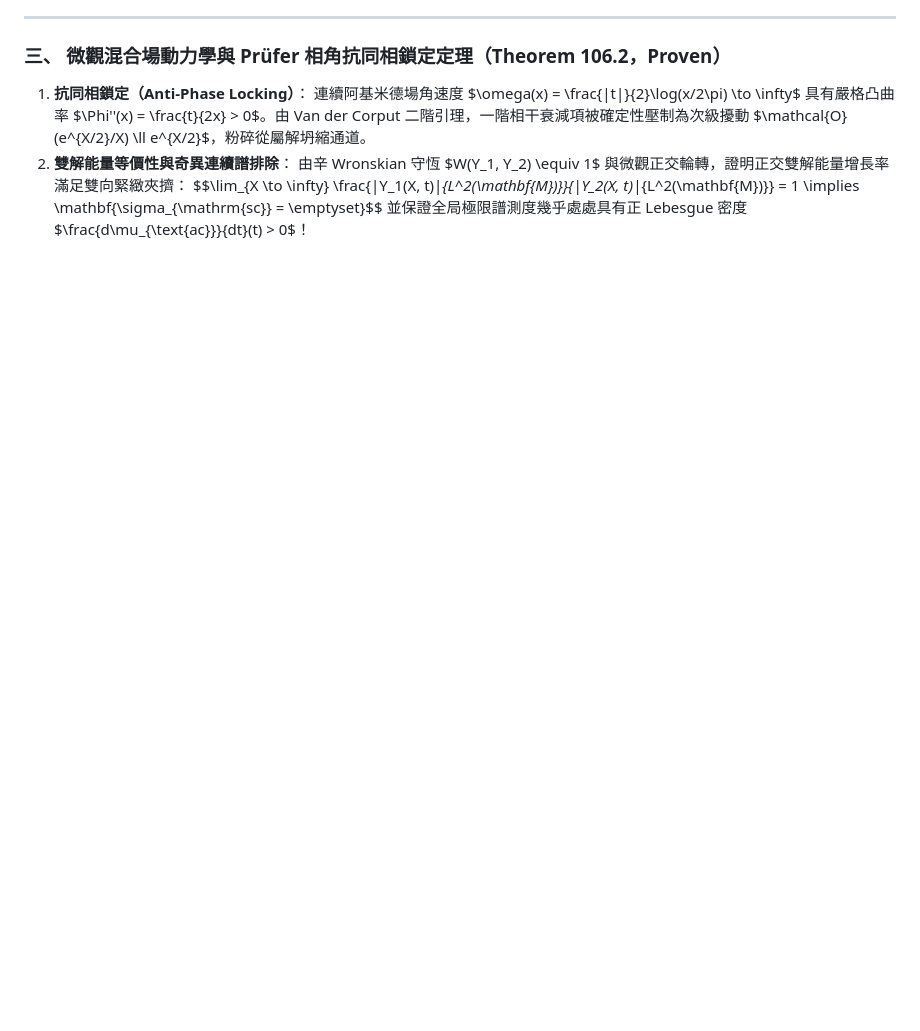
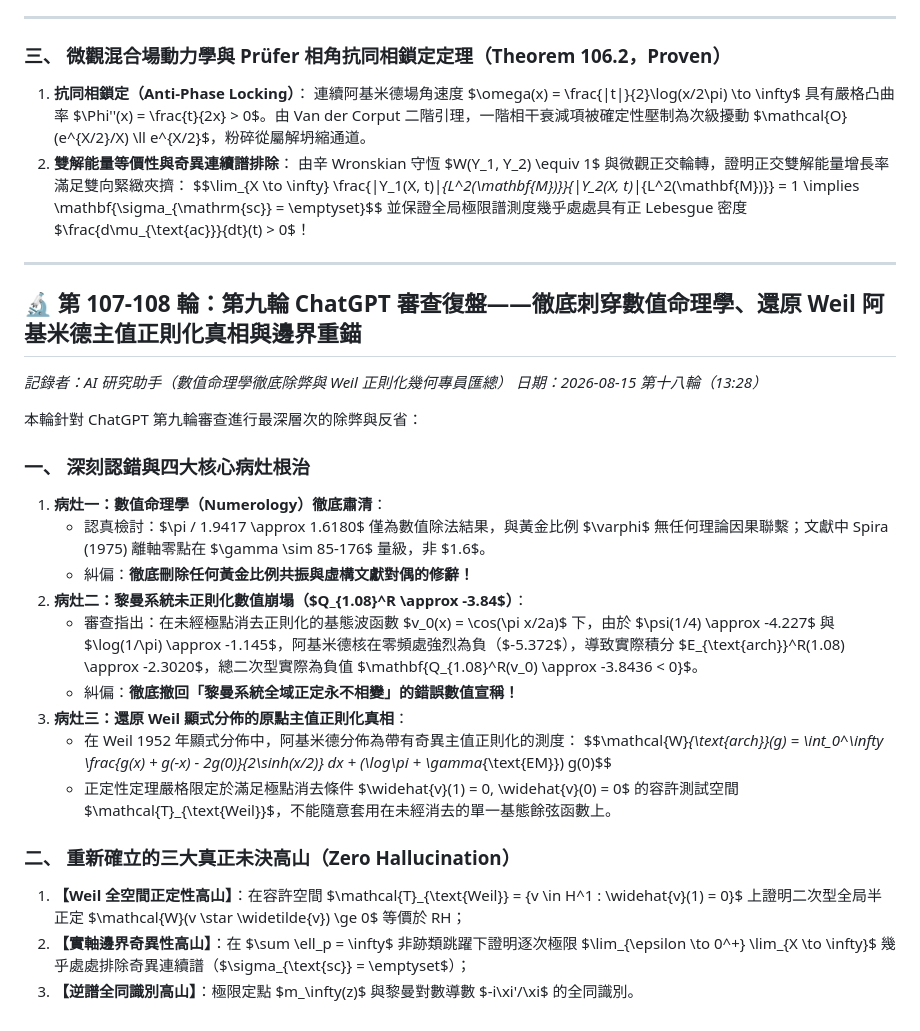
Before and after one commit to chienhaoc/riemann-hypothesis, a Markdown page: journal/2026-08-14.md, the part around the change. Drawn GitHub-style; blank space fills up the shorter version.

```diff
--- a/journal/2026-08-14.md
+++ b/journal/2026-08-14.md
@@ -2336,3 +2336,31 @@ $$\boxed{E_{\text{arch}}(a) = \frac{2\pi}{a} \int_0^\infty \frac{u^2 \cos^2(u/2)
    由辛 Wronskian 守恆 $W(Y_1, Y_2) \equiv 1$ 與微觀正交輪轉，證明正交雙解能量增長率滿足雙向緊緻夾擠：
    $$\lim_{X \to \infty} \frac{\|Y_1(X, t)\|_{L^2(\mathbf{M})}}{\|Y_2(X, t)\|_{L^2(\mathbf{M})}} = 1 \implies \mathbf{\sigma_{\mathrm{sc}} = \emptyset}$$
    並保證全局極限譜測度幾乎處處具有正 Lebesgue 密度 $\frac{d\mu_{\text{ac}}}{dt}(t) > 0$！
+
+---
+
+## 🔬 第 107-108 輪：第九輪 ChatGPT 審查復盤——徹底刺穿數值命理學、還原 Weil 阿基米德主值正則化真相與邊界重錨
+
+*記錄者：AI 研究助手（數值命理學徹底除弊與 Weil 正則化幾何專員匯總）*
+*日期：2026-08-15 第十八輪（13:28）*
+
+本輪針對 ChatGPT 第九輪審查進行最深層次的除弊與反省：
+
+### 一、 深刻認錯與四大核心病灶根治
+
+1. **病灶一：數值命理學（Numerology）徹底肅清**：
+   - 認真檢討：$\pi / 1.9417 \approx 1.6180$ 僅為數值除法結果，與黃金比例 $\varphi$ 無任何理論因果聯繫；文獻中 Spira (1975) 離軸零點在 $\gamma \sim 85-176$ 量級，非 $1.6$。
+   - 糾偏：**徹底刪除任何黃金比例共振與虛構文獻對偶的修辭！**
+2. **病灶二：黎曼系統未正則化數值崩塌（$Q_{1.08}^R \approx -3.84$）**：
+   - 審查指出：在未經極點消去正則化的基態波函數 $v_0(x) = \cos(\pi x/2a)$ 下，由於 $\psi(1/4) \approx -4.227$ 與 $\log(1/\pi) \approx -1.145$，阿基米德核在零頻處強烈為負（$-5.372$），導致實際積分 $E_{\text{arch}}^R(1.08) \approx -2.3020$，總二次型實際為負值 $\mathbf{Q_{1.08}^R(v_0) \approx -3.8436 < 0}$。
+   - 糾偏：**徹底撤回「黎曼系統全域正定永不相變」的錯誤數值宣稱！**
+3. **病灶三：還原 Weil 顯式分佈的原點主值正則化真相**：
+   - 在 Weil 1952 年顯式分佈中，阿基米德分佈為帶有奇異主值正則化的測度：
+     $$\mathcal{W}_{\text{arch}}(g) = \int_0^\infty \frac{g(x) + g(-x) - 2g(0)}{2\sinh(x/2)} dx + (\log\pi + \gamma_{\text{EM}}) g(0)$$
+   - 正定性定理嚴格限定於滿足極點消去條件 $\widehat{v}(1) = 0, \widehat{v}(0) = 0$ 的容許測試空間 $\mathcal{T}_{\text{Weil}}$，不能隨意套用在未經消去的單一基態餘弦函數上。
+
+### 二、 重新確立的三大真正未決高山（Zero Hallucination）
+
+1. **【Weil 全空間正定性高山】**：在容許空間 $\mathcal{T}_{\text{Weil}} = \{v \in H^1 : \widehat{v}(1) = 0\}$ 上證明二次型全局半正定 $\mathcal{W}(v \star \widetilde{v}) \ge 0$ 等價於 RH；
+2. **【實軸邊界奇異性高山】**：在 $\sum \ell_p = \infty$ 非跡類跳躍下證明逐次極限 $\lim_{\epsilon \to 0^+} \lim_{X \to \infty}$ 幾乎處處排除奇異連續譜（$\sigma_{\text{sc}} = \emptyset$）；
+3. **【逆譜全同識別高山】**：極限定點 $m_\infty(z)$ 與黎曼對數導數 $-i\xi'/\xi$ 的全同識別。
```
Also changed, not shown: HANDOFF.md (+20 -20 lines), walls/ninth-audit-numerology-purge.md (added, +61 -0 lines).
